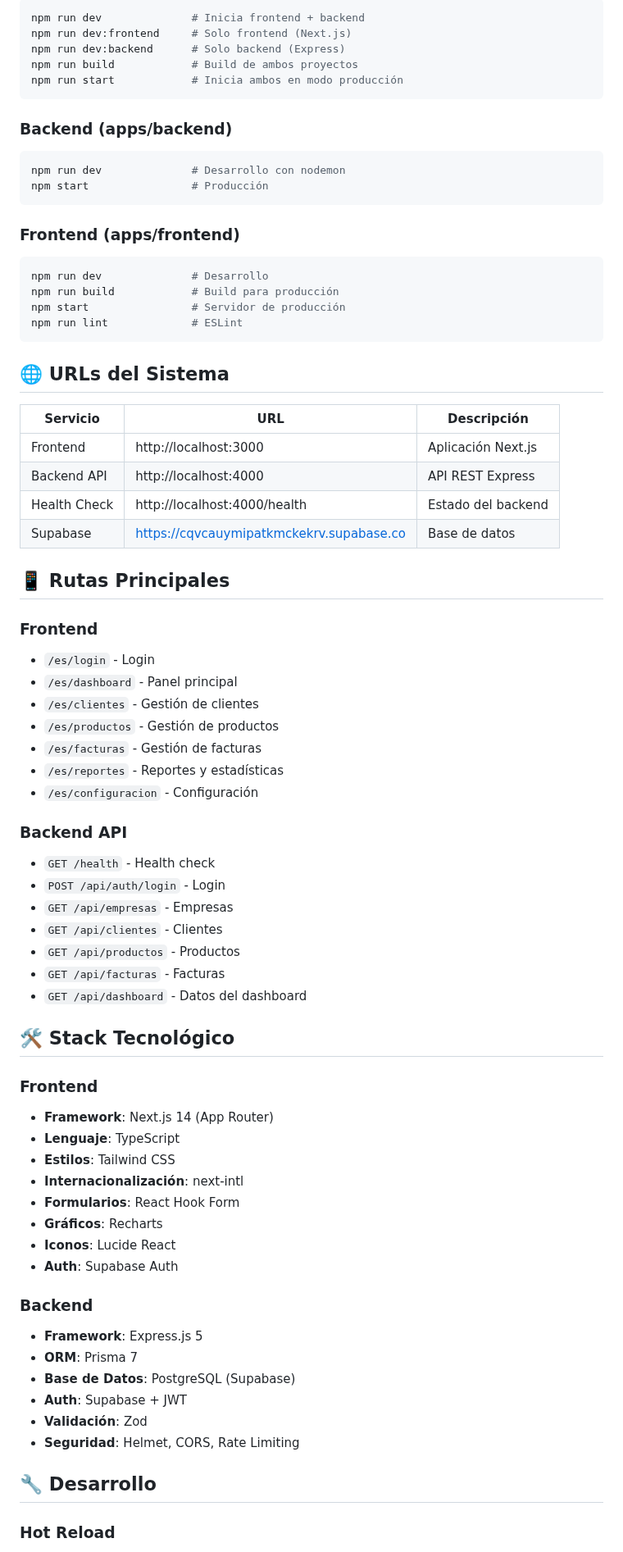
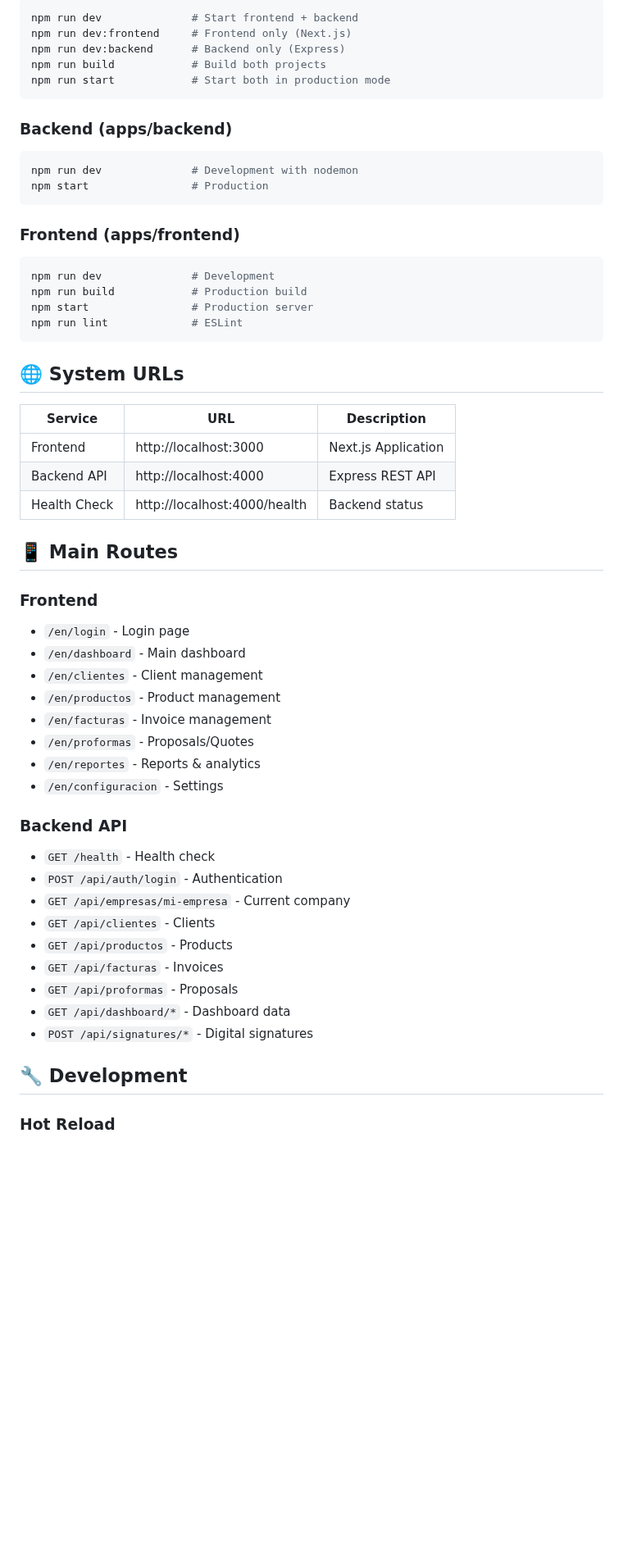
Before and after one commit to miguelgargurevich/invoiceapp, a Markdown page: README.md, the part around one of its changes. Shown at 82% size. GitHub-like rendering; blank space fills up the shorter version.

Commit message:
docs: Update README with comprehensive English documentation

````diff
--- a/README.md
+++ b/README.md
@@ -114,74 +236,56 @@ Ver instrucciones completas en [DATOS_PRUEBA.md](DATOS_PRUEBA.md#-autenticación
 ```bash
-npm run dev              # Inicia frontend + backend
-npm run dev:frontend     # Solo frontend (Next.js)
-npm run dev:backend      # Solo backend (Express)
-npm run build            # Build de ambos proyectos
-npm run start            # Inicia ambos en modo producción
+npm run dev              # Start frontend + backend
+npm run dev:frontend     # Frontend only (Next.js)
+npm run dev:backend      # Backend only (Express)
+npm run build            # Build both projects
+npm run start            # Start both in production mode
 ```
 
 ### Backend (apps/backend)
 ```bash
-npm run dev              # Desarrollo con nodemon
-npm start                # Producción
+npm run dev              # Development with nodemon
+npm start                # Production
 ```
 
 ### Frontend (apps/frontend)
 ```bash
-npm run dev              # Desarrollo
-npm run build            # Build para producción
-npm start                # Servidor de producción
+npm run dev              # Development
+npm run build            # Production build
+npm start                # Production server
 npm run lint             # ESLint
 ```
 
-## 🌐 URLs del Sistema
+## 🌐 System URLs
 
-| Servicio | URL | Descripción |
-|----------|-----|-------------|
-| Frontend | http://localhost:3000 | Aplicación Next.js |
-| Backend API | http://localhost:4000 | API REST Express |
-| Health Check | http://localhost:4000/health | Estado del backend |
-| Supabase | https://cqvcauymipatkmckekrv.supabase.co | Base de datos |
+| Service | URL | Description |
+|---------|-----|-------------|
+| Frontend | http://localhost:3000 | Next.js Application |
+| Backend API | http://localhost:4000 | Express REST API |
+| Health Check | http://localhost:4000/health | Backend status |
 
-## 📱 Rutas Principales
+## 📱 Main Routes
 
 ### Frontend
-- `/es/login` - Login
-- `/es/dashboard` - Panel principal
-- `/es/clientes` - Gestión de clientes
-- `/es/productos` - Gestión de productos
-- `/es/facturas` - Gestión de facturas
-- `/es/reportes` - Reportes y estadísticas
-- `/es/configuracion` - Configuración
+- `/en/login` - Login page
+- `/en/dashboard` - Main dashboard
+- `/en/clientes` - Client management
+- `/en/productos` - Product management
+- `/en/facturas` - Invoice management
+- `/en/proformas` - Proposals/Quotes
+- `/en/reportes` - Reports & analytics
+- `/en/configuracion` - Settings
 
 ### Backend API
 - `GET /health` - Health check
-- `POST /api/auth/login` - Login
-- `GET /api/empresas` - Empresas
-- `GET /api/clientes` - Clientes
-- `GET /api/productos` - Productos
-- `GET /api/facturas` - Facturas
-- `GET /api/dashboard` - Datos del dashboard
+- `POST /api/auth/login` - Authentication
+- `GET /api/empresas/mi-empresa` - Current company
+- `GET /api/clientes` - Clients
+- `GET /api/productos` - Products
+- `GET /api/facturas` - Invoices
+- `GET /api/proformas` - Proposals
+- `GET /api/dashboard/*` - Dashboard data
+- `POST /api/signatures/*` - Digital signatures
 
-## 🛠️ Stack Tecnológico
-
-### Frontend
-- **Framework**: Next.js 14 (App Router)
-- **Lenguaje**: TypeScript
-- **Estilos**: Tailwind CSS
-- **Internacionalización**: next-intl
-- **Formularios**: React Hook Form
-- **Gráficos**: Recharts
-- **Iconos**: Lucide React
-- **Auth**: Supabase Auth
-
-### Backend
-- **Framework**: Express.js 5
-- **ORM**: Prisma 7
-- **Base de Datos**: PostgreSQL (Supabase)
-- **Auth**: Supabase + JWT
-- **Validación**: Zod
-- **Seguridad**: Helmet, CORS, Rate Limiting
-
-## 🔧 Desarrollo
+## 🔧 Development
 
 ### Hot Reload
````
Also changed, not shown: other parts of README.md (+229 -84 lines).
